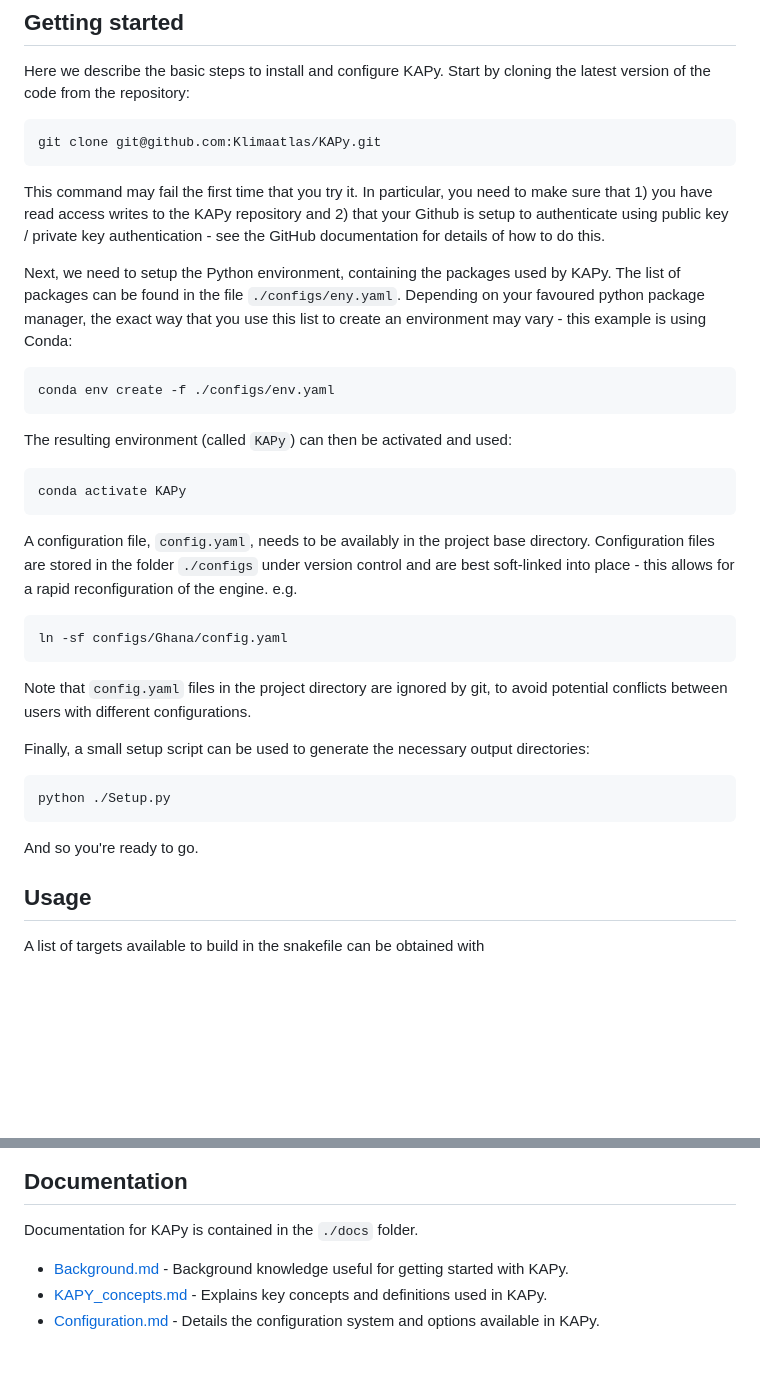
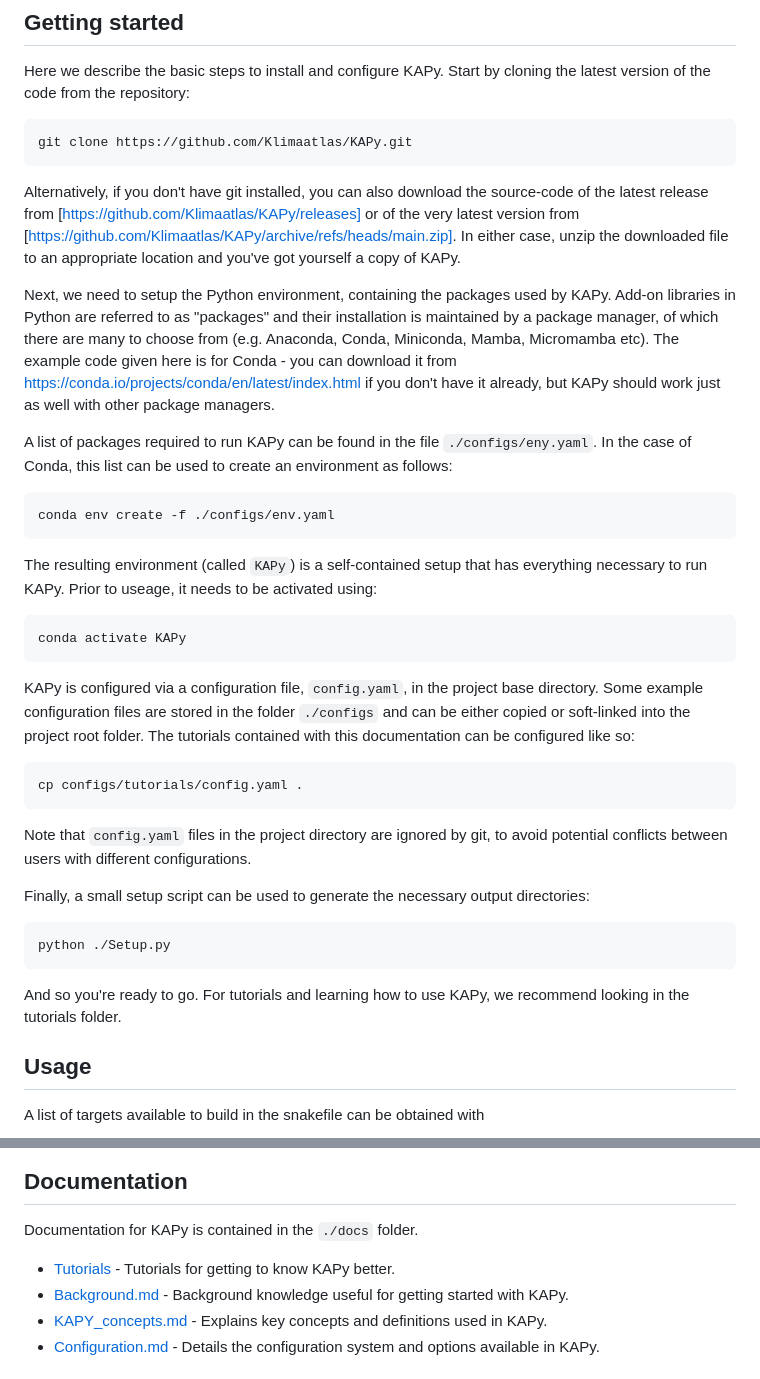
Before and after one commit to Klimaatlas/KAPy, a Markdown page: README.md, 2 parts joined by grey strips. GitHub-like rendering; blank space fills up the shorter version.

````diff
--- a/README.md
+++ b/README.md
@@ -7,27 +7,28 @@ KAPy is an open-source and flexible framework that can be used to generate clima
 Here we describe the basic steps to install and configure KAPy. Start by cloning the latest version of the code from the repository:
 
 ```
-git clone git@github.com:Klimaatlas/KAPy.git
+git clone https://github.com/Klimaatlas/KAPy.git
 ```
+Alternatively, if you don't have git installed, you can also download the source-code of the latest release from [https://github.com/Klimaatlas/KAPy/releases] or of the very latest version from [https://github.com/Klimaatlas/KAPy/archive/refs/heads/main.zip]. In either case, unzip the downloaded file to an appropriate location and you've got yourself a copy of KAPy.
 
-This command may fail the first time that you try it. In particular, you need to make sure that 1) you have read access writes to the KAPy repository and 2) that your Github is setup to authenticate using public key / private key authentication - see the GitHub documentation for details of how to do this.
+Next, we need to setup the Python environment, containing the packages used by KAPy. Add-on libraries in Python are referred to as "packages" and their installation is maintained by a package manager, of which there are many to choose from (e.g. Anaconda, Conda, Miniconda, Mamba, Micromamba etc). The example code given here is for Conda - you can download it from https://conda.io/projects/conda/en/latest/index.html if you don't have it already, but KAPy should work just as well with other package managers.
 
-Next, we need to setup the Python environment, containing the packages used by KAPy. The list of packages can be found in the file `./configs/eny.yaml`. Depending on your favoured python package manager, the exact way that you use this list to create an environment may vary - this example is using Conda:
+A list of packages required to run KAPy can be found in the file `./configs/eny.yaml`. In the case of Conda, this list can be used to create an environment as follows:
 
 ```
 conda env create -f ./configs/env.yaml
 ```
 
-The resulting environment (called `KAPy`) can then be activated and used:
+The resulting environment (called `KAPy`) is a self-contained setup that has everything necessary to run KAPy. Prior to useage, it needs to be activated using:
 
 ```
 conda activate KAPy
 ```
 
-A configuration file, `config.yaml`, needs to be availably in the project base directory. Configuration files are stored in the folder `./configs` under version control and are best soft-linked into place - this allows for a rapid reconfiguration of the engine. e.g.
+KAPy is configured via a configuration file, `config.yaml`, in the project base directory. Some example configuration files are stored in the folder `./configs` and can be either copied or soft-linked into the project root folder. The tutorials contained with this documentation can be configured like so:
 
 ```
-ln -sf configs/Ghana/config.yaml
+cp configs/tutorials/config.yaml .
 ```
 
 Note that `config.yaml` files in the project directory are ignored by git, to avoid potential conflicts between users with different configurations.
@@ -38,7 +39,7 @@ Finally, a small setup script can be used to generate the necessary output direc
 python ./Setup.py
 ```
 
-And so you're ready to go.
+And so you're ready to go. For tutorials and learning how to use KAPy, we recommend looking in the tutorials folder.
 
 ## Usage
 
@@ -58,6 +59,7 @@ Note that the list of tagets is configuration dependent and can vary from case t
 ## Documentation
 
 Documentation for KAPy is contained in the `./docs` folder.
+* [Tutorials](./docs/tutorials/README.md) - Tutorials for getting to know KAPy better.
 * [Background.md](./docs/Background.md) - Background knowledge useful for getting started with KAPy.
 * [KAPY_concepts.md](./docs/KAPy_concepts.md) - Explains key concepts and definitions used in KAPy.
 * [Configuration.md](./docs/Configuration.md) - Details the configuration system and options available in KAPy.
````
